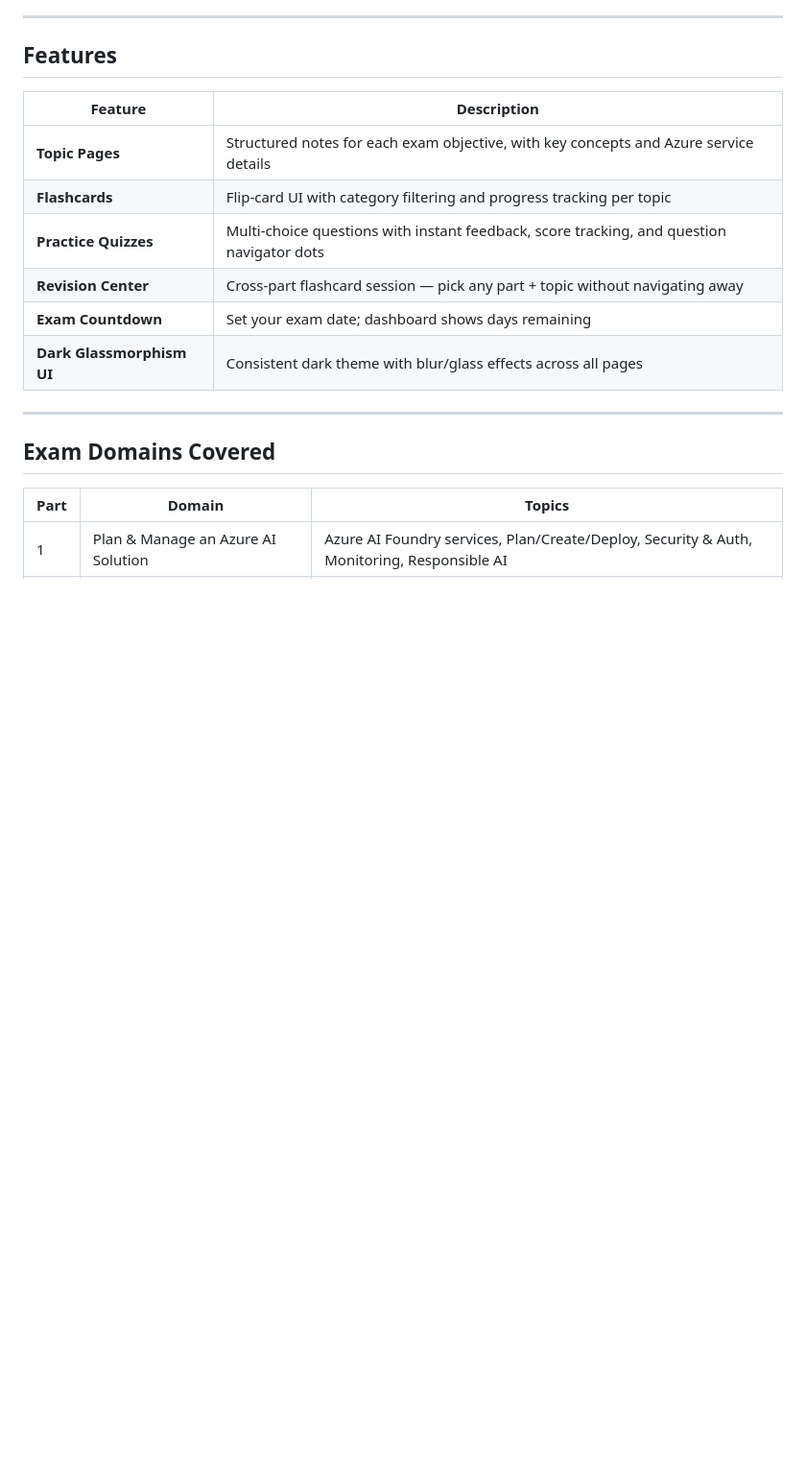
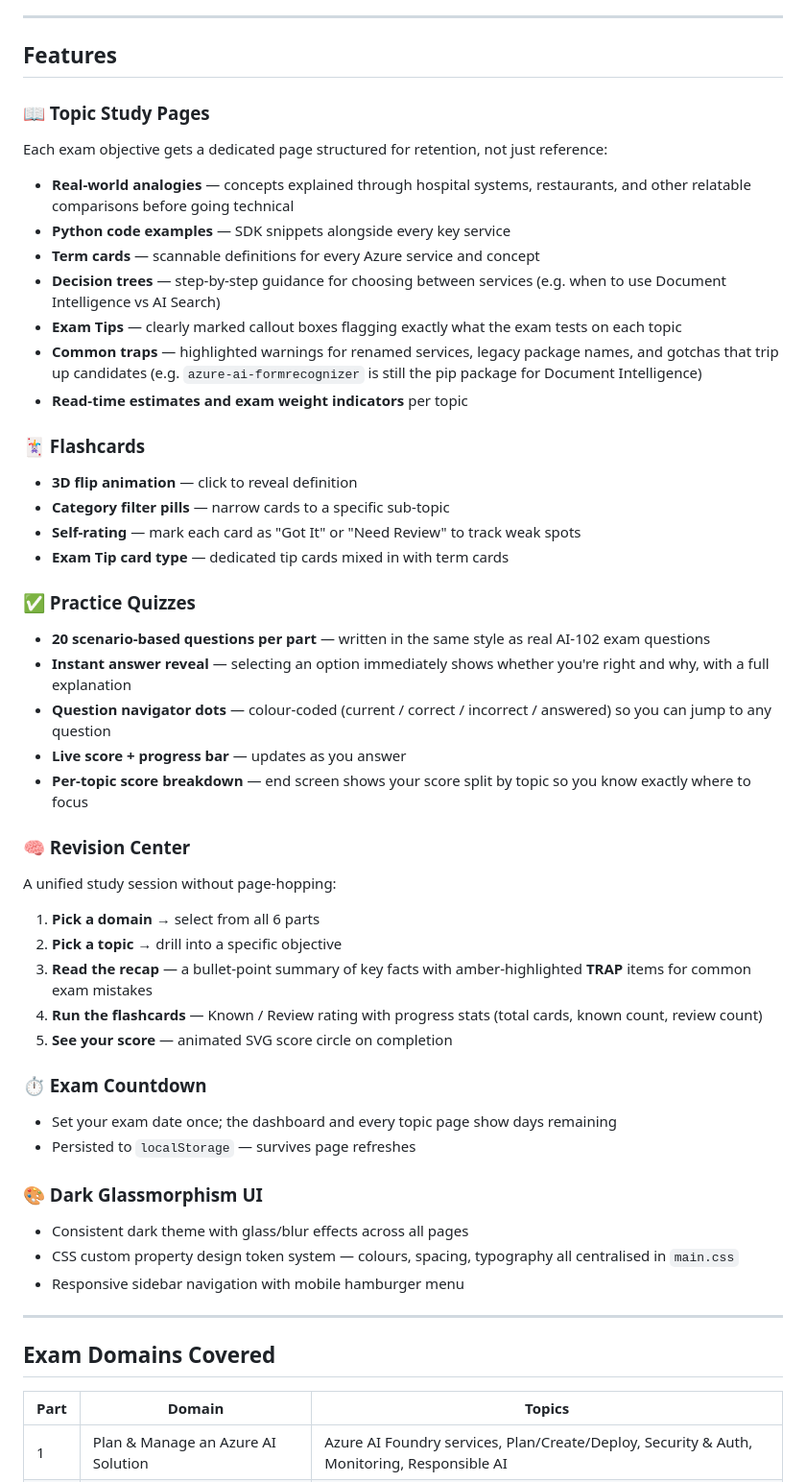
Before and after one commit to jijo09/AI-102-Certification-Course, a Markdown page: README.md, the part around the change. Shown at 96% size. GitHub-like rendering; blank space fills up the shorter version.

```diff
--- a/README.md
+++ b/README.md
@@ -14,14 +14,45 @@ The AI-102 Study Hub is a static web app that organises all six exam domains int
 
 ## Features
 
-| Feature | Description |
-|---|---|
-| **Topic Pages** | Structured notes for each exam objective, with key concepts and Azure service details |
-| **Flashcards** | Flip-card UI with category filtering and progress tracking per topic |
-| **Practice Quizzes** | Multi-choice questions with instant feedback, score tracking, and question navigator dots |
-| **Revision Center** | Cross-part flashcard session — pick any part + topic without navigating away |
-| **Exam Countdown** | Set your exam date; dashboard shows days remaining |
-| **Dark Glassmorphism UI** | Consistent dark theme with blur/glass effects across all pages |
+### 📖 Topic Study Pages
+Each exam objective gets a dedicated page structured for retention, not just reference:
+- **Real-world analogies** — concepts explained through hospital systems, restaurants, and other relatable comparisons before going technical
+- **Python code examples** — SDK snippets alongside every key service
+- **Term cards** — scannable definitions for every Azure service and concept
+- **Decision trees** — step-by-step guidance for choosing between services (e.g. when to use Document Intelligence vs AI Search)
+- **Exam Tips** — clearly marked callout boxes flagging exactly what the exam tests on each topic
+- **Common traps** — highlighted warnings for renamed services, legacy package names, and gotchas that trip up candidates (e.g. `azure-ai-formrecognizer` is still the pip package for Document Intelligence)
+- **Read-time estimates and exam weight indicators** per topic
+
+### 🃏 Flashcards
+- **3D flip animation** — click to reveal definition
+- **Category filter pills** — narrow cards to a specific sub-topic
+- **Self-rating** — mark each card as "Got It" or "Need Review" to track weak spots
+- **Exam Tip card type** — dedicated tip cards mixed in with term cards
+
+### ✅ Practice Quizzes
+- **20 scenario-based questions per part** — written in the same style as real AI-102 exam questions
+- **Instant answer reveal** — selecting an option immediately shows whether you're right and why, with a full explanation
+- **Question navigator dots** — colour-coded (current / correct / incorrect / answered) so you can jump to any question
+- **Live score + progress bar** — updates as you answer
+- **Per-topic score breakdown** — end screen shows your score split by topic so you know exactly where to focus
+
+### 🧠 Revision Center
+A unified study session without page-hopping:
+1. **Pick a domain** → select from all 6 parts
+2. **Pick a topic** → drill into a specific objective
+3. **Read the recap** — a bullet-point summary of key facts with amber-highlighted **TRAP** items for common exam mistakes
+4. **Run the flashcards** — Known / Review rating with progress stats (total cards, known count, review count)
+5. **See your score** — animated SVG score circle on completion
+
+### ⏱️ Exam Countdown
+- Set your exam date once; the dashboard and every topic page show days remaining
+- Persisted to `localStorage` — survives page refreshes
+
+### 🎨 Dark Glassmorphism UI
+- Consistent dark theme with glass/blur effects across all pages
+- CSS custom property design token system — colours, spacing, typography all centralised in `main.css`
+- Responsive sidebar navigation with mobile hamburger menu
 
 ---
 
```
